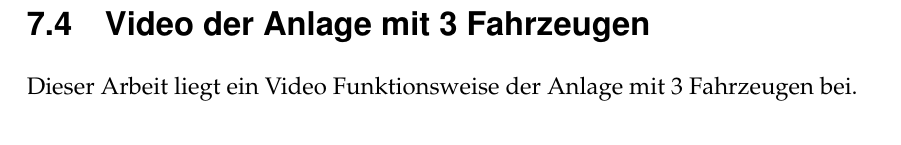
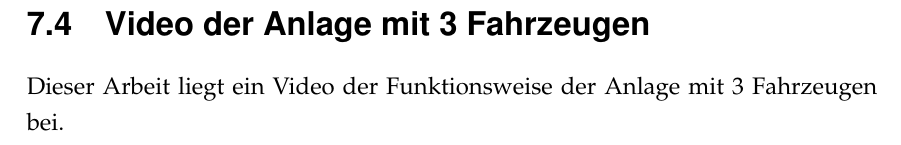
Before and after one commit to JohnDNoodle/Bachelorarbeit, a LaTeX document (BachelorArbeit_MainDocument.tex, which reads BA_Anhang.tex): part of page 84 of 88, cut so that both start at the same text. Compiled offline with pdfLaTeX.

Commit message:
small typo

```diff
--- a/BA_Anhang.tex
+++ b/BA_Anhang.tex
@@ -223,7 +223,7 @@ END_IF;
 	 Der Datentyp "`typeHeuristicTable"' besteht aus der zur Berechnung benötigten Priority-Queue und aus einem Feld von Heuristiklisten, welche jeweils einem bestimmten Zielknoten zugeordnet sind.
 
 \section{Video der Anlage mit 3 Fahrzeugen}
-	Dieser Arbeit liegt ein Video Funktionsweise der Anlage mit 3 Fahrzeugen bei.
+	Dieser Arbeit liegt ein Video der Funktionsweise der Anlage mit 3 Fahrzeugen bei.
 
 	\clearpage
 	\phantomsection
```
